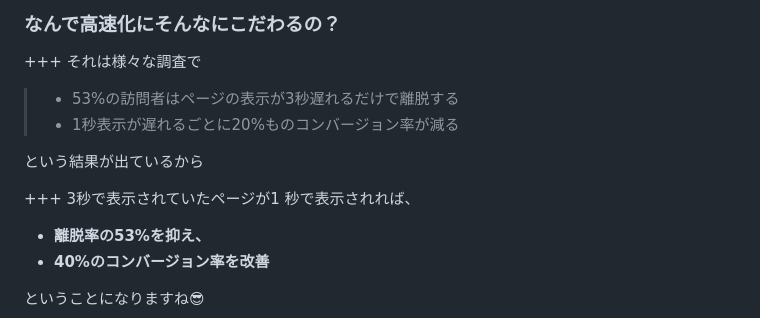
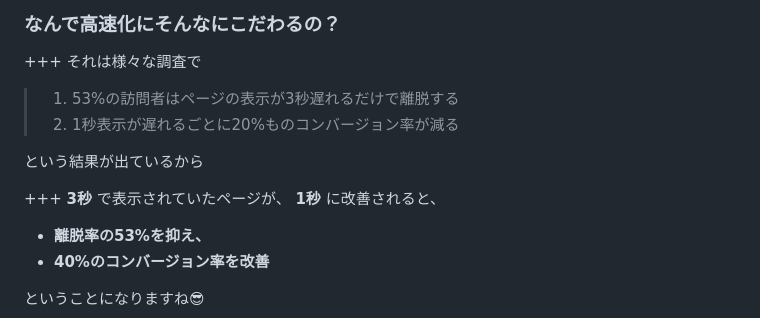
Before and after one commit to daisukenagai/slideshow, a Markdown page: PITCHME.md, the part around the change. Drawn GitHub-style.

```diff
--- a/PITCHME.md
+++ b/PITCHME.md
@@ -18,13 +18,13 @@
 +++
 それは様々な調査で
 
-> - 53%の訪問者はページの表示が3秒遅れるだけで離脱する
-> - 1秒表示が遅れるごとに20%ものコンバージョン率が減る
+> 1. 53%の訪問者はページの表示が3秒遅れるだけで離脱する
+> 2. 1秒表示が遅れるごとに20%ものコンバージョン率が減る
 
 という結果が出ているから
 
 +++
-3秒で表示されていたページが1 秒で表示されれば、
+ __3秒__ で表示されていたページが、 __1秒__ に改善されると、
 
 - __離脱率の53%を抑え、__
 - __40%のコンバージョン率を改善__
```
Also changed, not shown: assets/images/logo.png, 3 other files.
